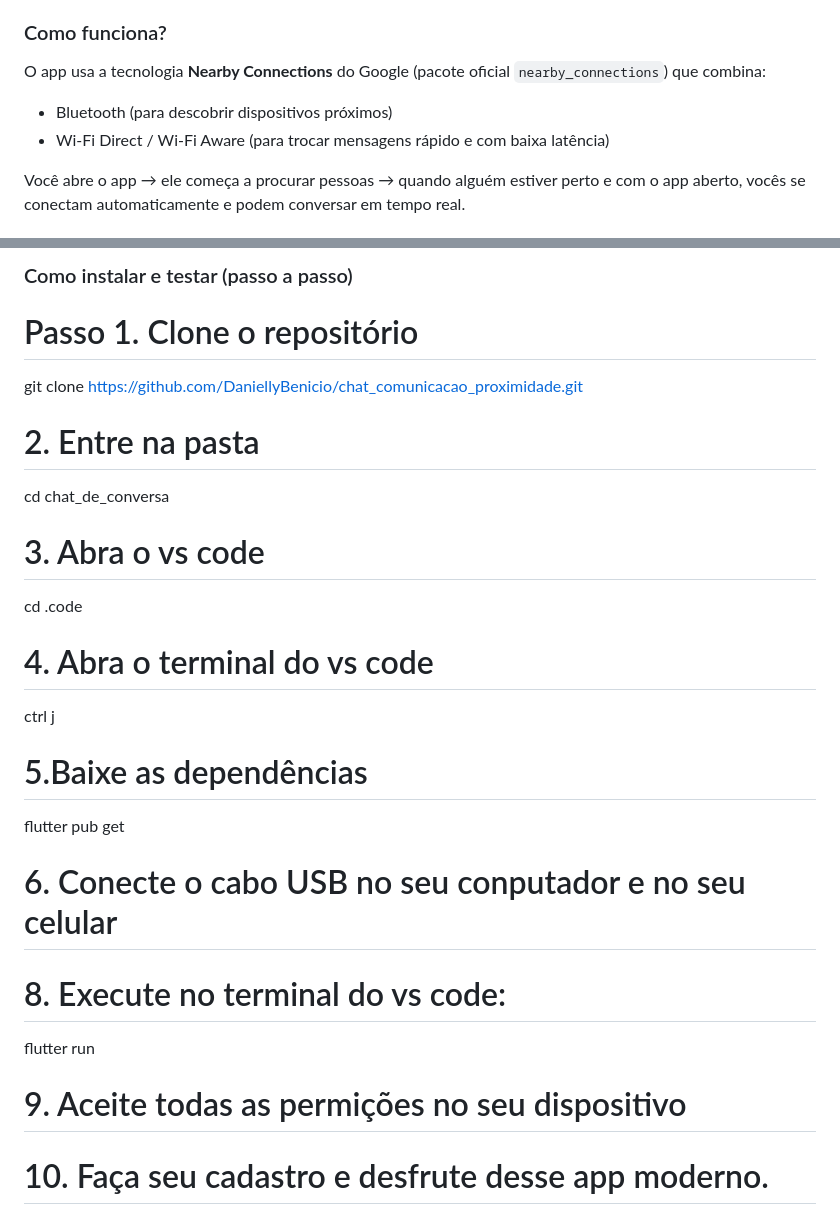
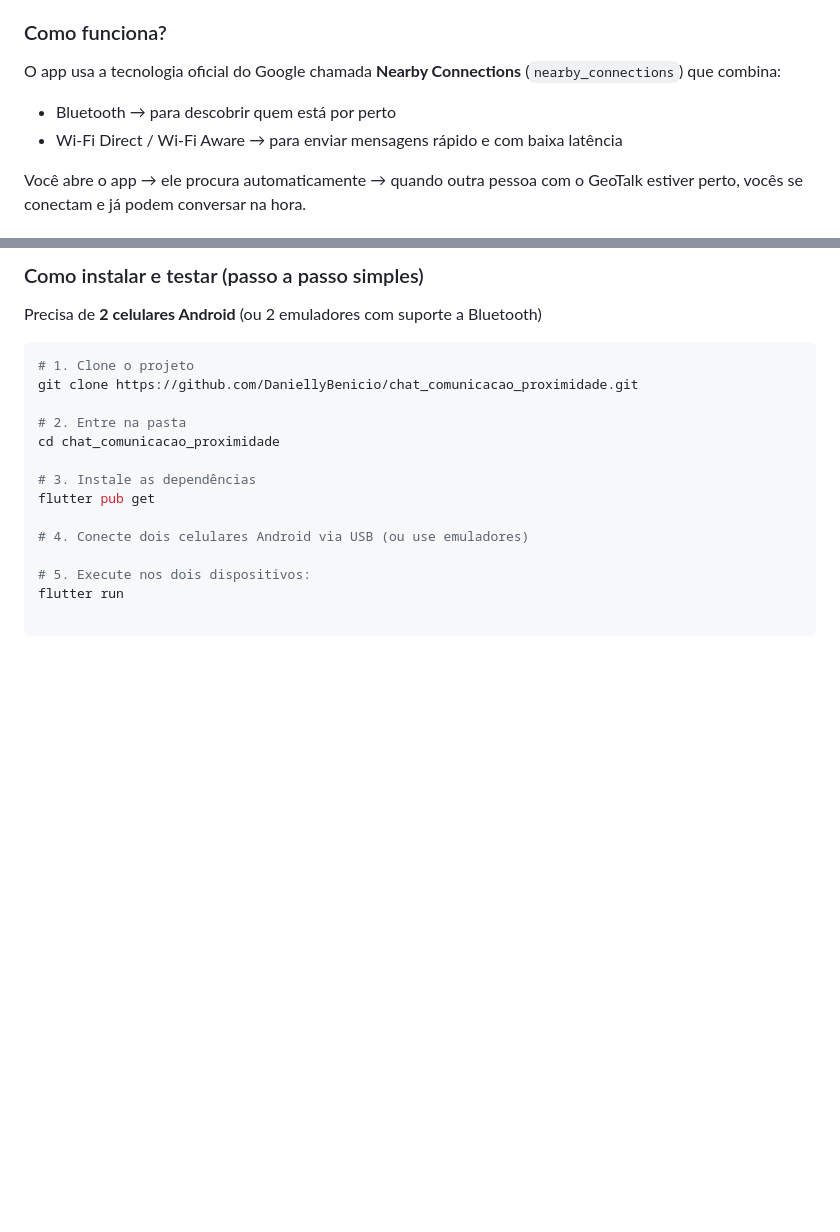
Before and after one commit to DaniellyBenicio/chat_comunicacao_proximidade, a Markdown page: README.md, 2 parts joined by grey strips. Rendered like a GitHub page; blank space fills up the shorter version.

````diff
--- a/README.md
+++ b/README.md
@@ -21,9 +24,9 @@ Ideal para:
 
 ### Como funciona?
 
-O app usa a tecnologia **Nearby Connections** do Google (pacote oficial `nearby_connections`) que combina:
-- Bluetooth (para descobrir dispositivos próximos)
-- Wi-Fi Direct / Wi-Fi Aware (para trocar mensagens rápido e com baixa latência)
+O app usa a tecnologia oficial do Google chamada **Nearby Connections** (`nearby_connections`) que combina:
+- Bluetooth → para descobrir quem está por perto
+- Wi-Fi Direct / Wi-Fi Aware → para enviar mensagens rápido e com baixa latência
 
-Você abre o app → ele começa a procurar pessoas → quando alguém estiver perto e com o app aberto, vocês se conectam automaticamente e podem conversar em tempo real.
+Você abre o app → ele procura automaticamente → quando outra pessoa com o GeoTalk estiver perto, vocês se conectam e já podem conversar na hora.
 
@@ -57,25 +67,19 @@ Você abre o app → ele começa a procurar pessoas → quando alguém estiver p
 
-### Como instalar e testar (passo a passo)
+### Como instalar e testar (passo a passo simples)
 
-# Passo 1. Clone o repositório
+Precisa de **2 celulares Android** (ou 2 emuladores com suporte a Bluetooth)
+
+```bash
+# 1. Clone o projeto
 git clone https://github.com/DaniellyBenicio/chat_comunicacao_proximidade.git
 
 # 2. Entre na pasta
-cd chat_de_conversa
+cd chat_comunicacao_proximidade
 
-# 3. Abra o vs code
-cd .code
-# 4. Abra o terminal do vs code
-ctrl j
-
-# 5.Baixe as dependências
+# 3. Instale as dependências
 flutter pub get
 
-# 6. Conecte o cabo USB no seu conputador e no seu celular
+# 4. Conecte dois celulares Android via USB (ou use emuladores)
 
-# 8. Execute no terminal do vs code:
+# 5. Execute nos dois dispositivos:
 flutter run
-
-# 9. Aceite todas as permições no seu dispositivo
-
-# 10. Faça seu cadastro e desfrute desse app moderno.
````
Also changed, not shown: other parts of README.md (+43 -33 lines).
